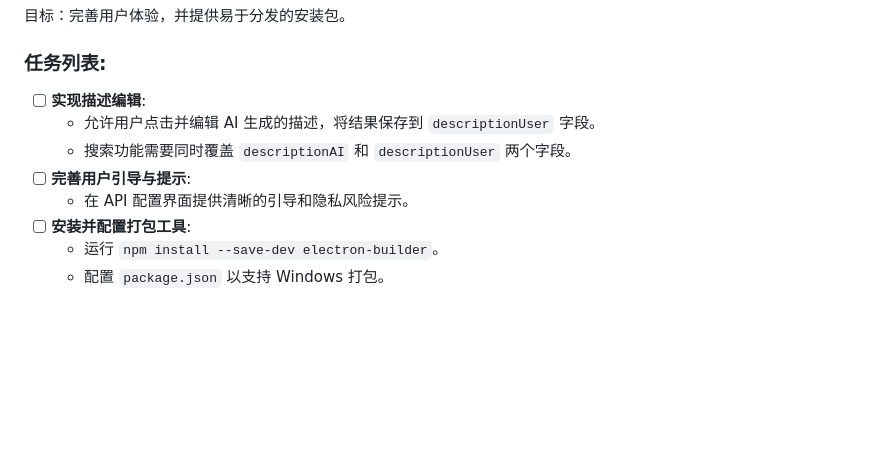
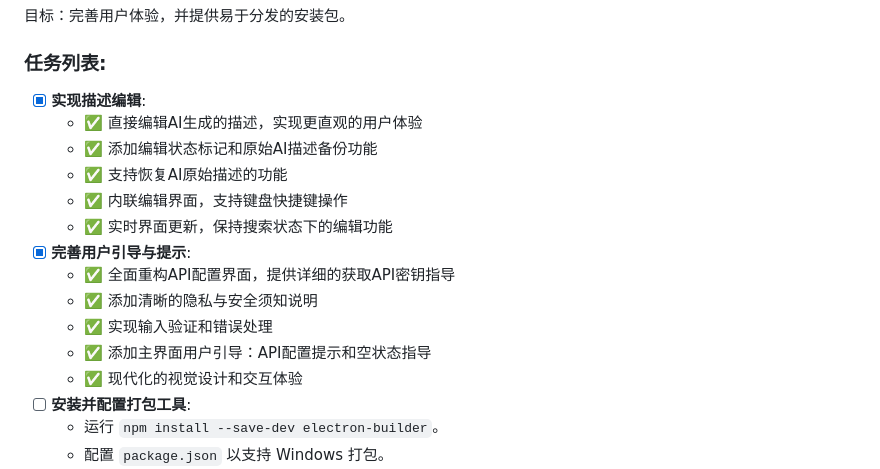
Before and after one commit to daikunpeng/picup, a Markdown page: docs/todo.md, the part around the change. GitHub-like rendering; blank space fills up the shorter version.

Commit message:
更新todo.md，完成描述编辑功能和用户引导提示的重构，提升用户体验，增加实时编辑和输入验证等新特性。

```diff
--- a/docs/todo.md
+++ b/docs/todo.md
@@ -139,11 +139,18 @@
 目标：完善用户体验，并提供易于分发的安装包。
 
 ### 任务列表:
-- [ ] **实现描述编辑**:
-  - 允许用户点击并编辑 AI 生成的描述，将结果保存到 `descriptionUser` 字段。
-  - 搜索功能需要同时覆盖 `descriptionAI` 和 `descriptionUser` 两个字段。
-- [ ] **完善用户引导与提示**:
-  - 在 API 配置界面提供清晰的引导和隐私风险提示。
+- [x] **实现描述编辑**:
+  - ✅ 直接编辑AI生成的描述，实现更直观的用户体验
+  - ✅ 添加编辑状态标记和原始AI描述备份功能
+  - ✅ 支持恢复AI原始描述的功能
+  - ✅ 内联编辑界面，支持键盘快捷键操作
+  - ✅ 实时界面更新，保持搜索状态下的编辑功能
+- [x] **完善用户引导与提示**:
+  - ✅ 全面重构API配置界面，提供详细的获取API密钥指导
+  - ✅ 添加清晰的隐私与安全须知说明
+  - ✅ 实现输入验证和错误处理
+  - ✅ 添加主界面用户引导：API配置提示和空状态指导
+  - ✅ 现代化的视觉设计和交互体验
 - [ ] **安装并配置打包工具**:
   - 运行 `npm install --save-dev electron-builder`。
   - 配置 `package.json` 以支持 Windows 打包。
```
